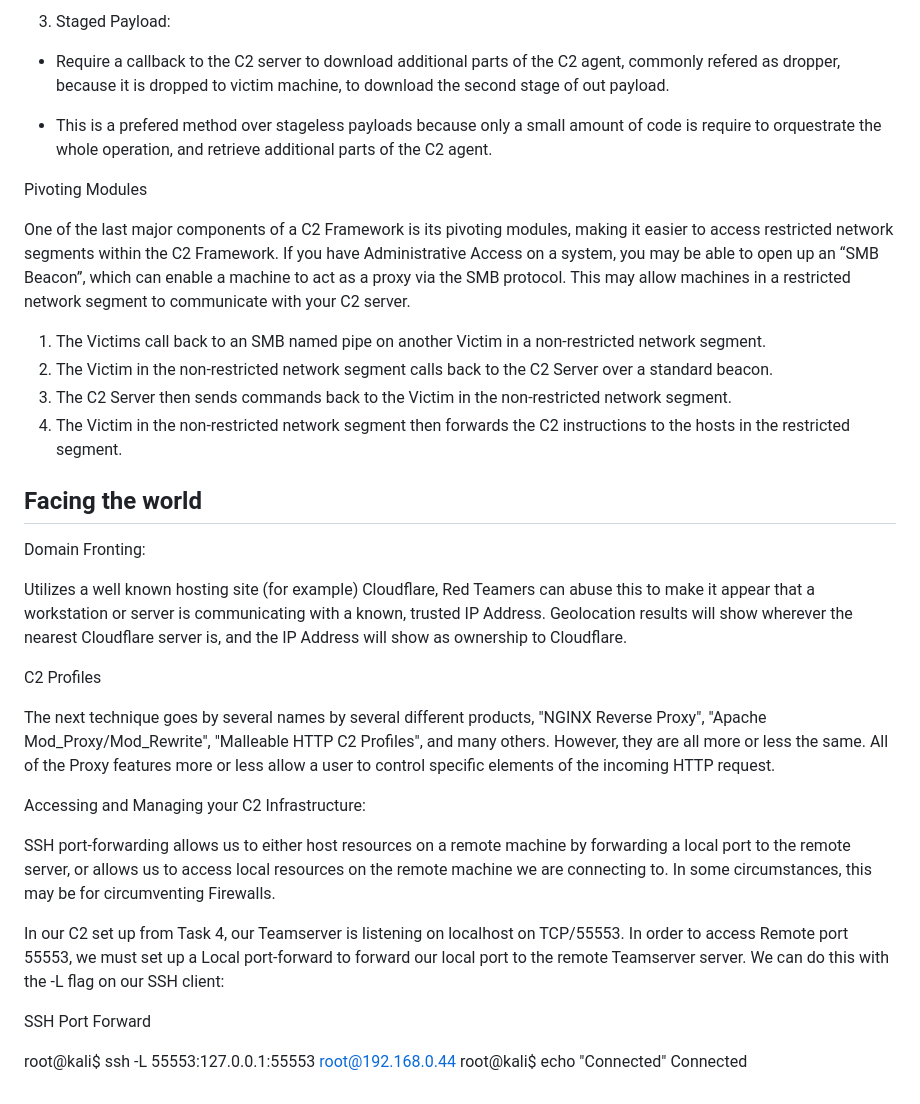
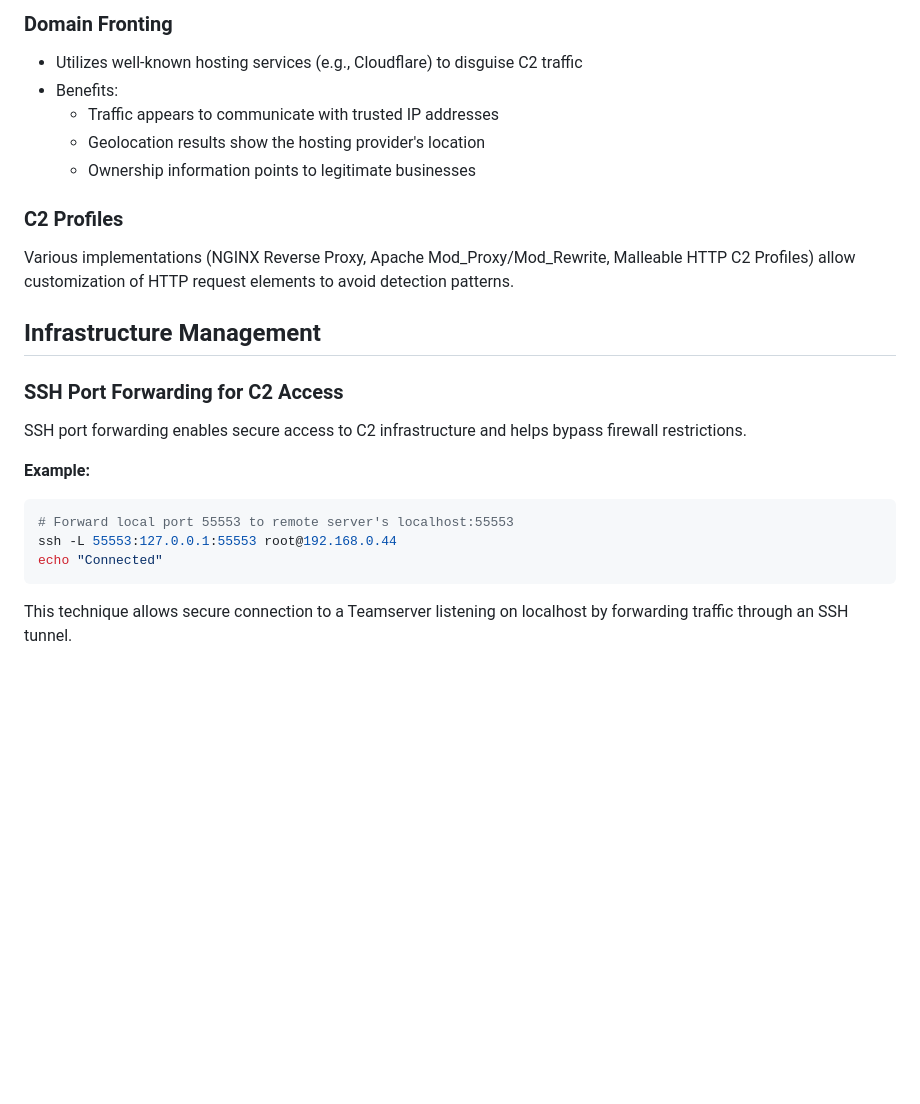
Before and after one commit to DarkStalkr/Offensive-Security, a Markdown page: Red-Teaming/C2-Frameworks/README.md, the part around one of its changes. Drawn GitHub-style; blank space fills up the shorter version.

````diff
--- a/Red-Teaming/C2-Frameworks/README.md
+++ b/Red-Teaming/C2-Frameworks/README.md
@@ -42,41 +70,24 @@ The steps for establishing C2 beaconing with a Stageless payload are as follows:
 
-2. Staged Payload:
+### Domain Fronting
+- Utilizes well-known hosting services (e.g., Cloudflare) to disguise C2 traffic
+- Benefits:
+  - Traffic appears to communicate with trusted IP addresses
+  - Geolocation results show the hosting provider's location
+  - Ownership information points to legitimate businesses
 
-- Require a callback to the C2 server to download additional parts of the C2 agent, commonly refered as dropper, because it is dropped to victim machine, to download the second stage of out payload.
+### C2 Profiles
+Various implementations (NGINX Reverse Proxy, Apache Mod_Proxy/Mod_Rewrite, Malleable HTTP C2 Profiles) allow customization of HTTP request elements to avoid detection patterns.
 
-- This is a prefered method over stageless payloads because only a small amount of code is require to orquestrate the whole operation, and retrieve additional parts of the C2 agent.
+## Infrastructure Management
 
-Pivoting Modules
+### SSH Port Forwarding for C2 Access
+SSH port forwarding enables secure access to C2 infrastructure and helps bypass firewall restrictions.
 
-One of the last major components of a C2 Framework is its pivoting modules, making it easier to access restricted network segments within the C2 Framework. If you have Administrative Access on a system, you may be able to open up an “SMB Beacon”, which can enable a machine to act as a proxy via the SMB protocol. This may allow machines in a restricted network segment to communicate with your C2 server.
+**Example:**
+```bash
+# Forward local port 55553 to remote server's localhost:55553
+ssh -L 55553:127.0.0.1:55553 root@192.168.0.44
+echo "Connected"
+```
 
-1. The Victims call back to an SMB named pipe on another Victim in a non-restricted network segment.
-2. The Victim in the non-restricted network segment calls back to the C2 Server over a standard beacon.
-3. The C2 Server then sends commands back to the Victim in the non-restricted network segment.
-4. The Victim in the non-restricted network segment then forwards the C2 instructions to the hosts in the restricted segment.
-
-## Facing the world
-
-Domain Fronting:
-
-Utilizes a well known hosting site (for example) Cloudflare,
-Red Teamers can abuse this to make it appear that a workstation or server is communicating with a known, trusted IP Address. Geolocation results will show wherever the nearest Cloudflare server is, and the IP Address will show as ownership to Cloudflare.
-
-
-C2 Profiles
-
-The next technique goes by several names by several different products, "NGINX Reverse Proxy", "Apache Mod_Proxy/Mod_Rewrite",  "Malleable HTTP C2 Profiles", and many others. However, they are all more or less the same. All of the Proxy features more or less allow a user to control specific elements of the incoming HTTP request.
-
-﻿Accessing and Managing your C2 Infrastructure:
-
-SSH port-forwarding allows us to either host resources on a remote machine by forwarding a local port to the remote server, or allows us to access local resources on the remote machine we are connecting to.  In some circumstances, this may be for circumventing Firewalls.
-
-
-In our C2 set up from Task 4, our Teamserver is listening on localhost on TCP/55553. In order to access Remote port 55553, we must set up a Local port-forward to forward our local port to the remote Teamserver server. We can do this with the -L flag on our SSH client:
-
-SSH Port Forward
-
-
-root@kali$ ssh -L 55553:127.0.0.1:55553 root@192.168.0.44
-root@kali$ echo "Connected"
-Connected
+This technique allows secure connection to a Teamserver listening on localhost by forwarding traffic through an SSH tunnel.
````
Also changed, not shown: other parts of Red-Teaming/C2-Frameworks/README.md (+52 -24 lines).
